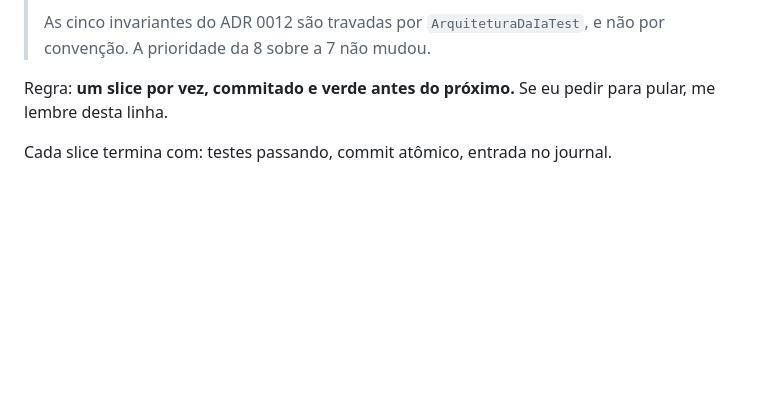
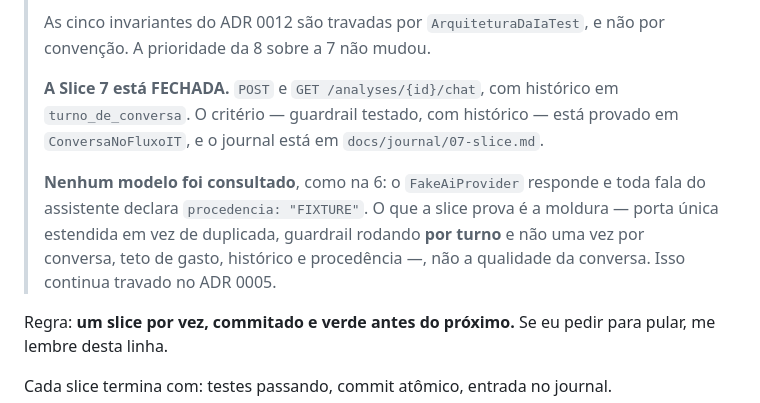
Before and after one commit to samuelmadeiro/accessai, a Markdown page: CONTRIBUTING.md, the part around the change. Rendered like a GitHub page; blank space fills up the shorter version.

```diff
--- a/CONTRIBUTING.md
+++ b/CONTRIBUTING.md
@@ -261,6 +261,16 @@ Construímos fatias finas que atravessam o sistema inteiro e funcionam.
 > As cinco invariantes do ADR 0012 são travadas por
 > `ArquiteturaDaIaTest`, e não por convenção. A prioridade da 8 sobre a 7 não
 > mudou.
+>
+> **A Slice 7 está FECHADA.** `POST` e `GET /analyses/{id}/chat`, com histórico
+> em `turno_de_conversa`. O critério — guardrail testado, com histórico — está
+> provado em `ConversaNoFluxoIT`, e o journal está em `docs/journal/07-slice.md`.
+>
+> **Nenhum modelo foi consultado**, como na 6: o `FakeAiProvider` responde e toda
+> fala do assistente declara `procedencia: "FIXTURE"`. O que a slice prova é a
+> moldura — porta única estendida em vez de duplicada, guardrail rodando **por
+> turno** e não uma vez por conversa, teto de gasto, histórico e procedência —,
+> não a qualidade da conversa. Isso continua travado no ADR 0005.
 
 Regra: **um slice por vez, commitado e verde antes do próximo.** Se eu pedir
 para pular, me lembre desta linha.
```
Also changed, not shown: README.md (+30 -5 lines), docs/journal/07-slice.md (added, +103 -0 lines).
